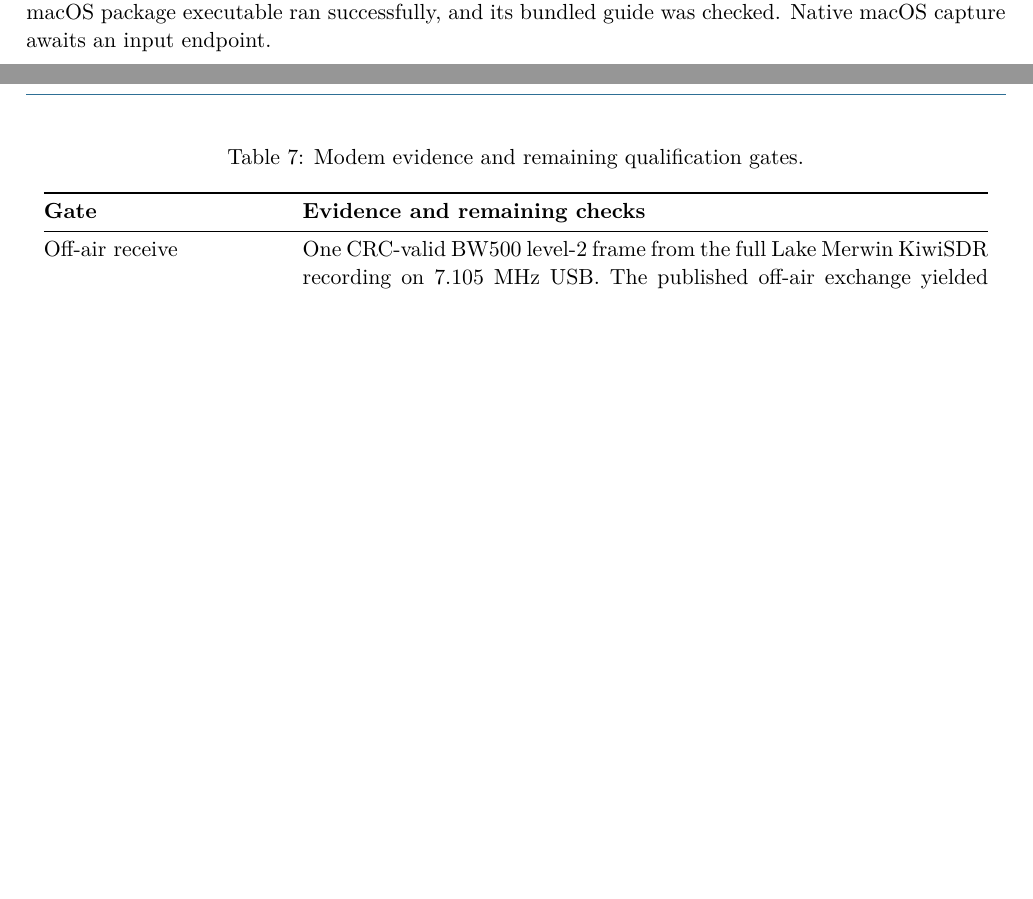
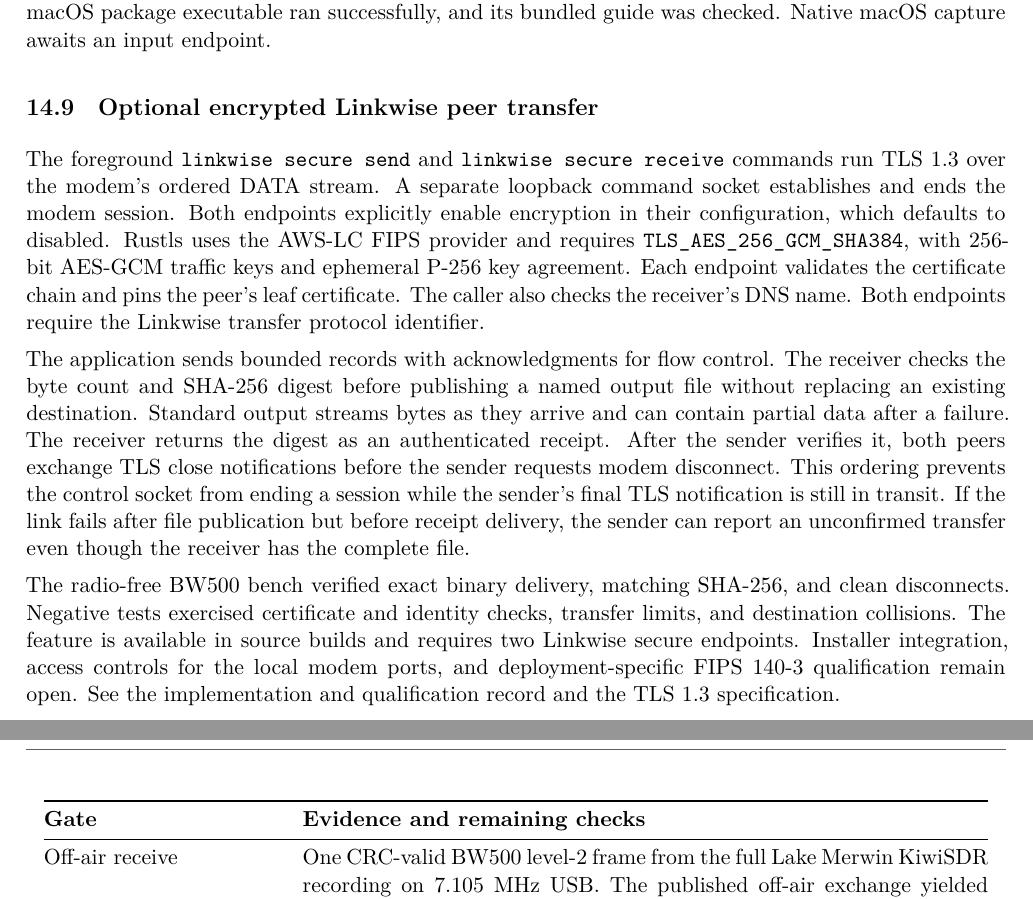
Before and after one commit to 8r4n/linkwise, a LaTeX paper (docs/whitepaper/linkwise-architecture-whitepaper.tex, which reads docs/whitepaper/modem-software-architecture.tex): two parts of pages 54 and 74 of 91 before the commit and two parts of pages 54 and 75 of 92 after it, joined at a grey line, cut so that both start at the same text, the shorter picture padded with empty space. Compiled offline with XeLaTeX.

Commit message:
Document Linkwise encrypted peer transfers

```diff
--- a/docs/whitepaper/modem-software-architecture.tex
+++ b/docs/whitepaper/modem-software-architecture.tex
@@ -345,6 +345,41 @@ Windows, Ubuntu, and Fedora. Windows, Ubuntu, and Fedora passed install,
 launch, simulation, and removal checks. The extracted macOS package
 executable ran successfully, and its bundled guide was checked. Native macOS
 capture awaits an input endpoint.
+
+\subsection{Optional encrypted Linkwise peer transfer}
+\label{sec:secure-peer-transfer}
+
+The foreground \texttt{linkwise secure send} and \texttt{linkwise secure receive}
+commands run TLS 1.3 over the modem's ordered DATA stream. A separate
+loopback command socket establishes and ends the modem session. Both
+endpoints explicitly enable encryption in their configuration, which defaults
+to disabled. Rustls uses the AWS-LC FIPS provider and requires
+\path{TLS_AES_256_GCM_SHA384}, with 256-bit AES-GCM traffic keys and ephemeral
+P-256 key agreement. Each endpoint validates the certificate chain and pins
+the peer's leaf certificate. The caller also checks the receiver's DNS name.
+Both endpoints require the Linkwise transfer protocol identifier.
+
+The application sends bounded records with acknowledgments for flow control.
+The receiver checks the byte count and SHA-256 digest before publishing a
+named output file without replacing an existing destination. Standard output
+streams bytes as they arrive and can contain partial data after a failure.
+The receiver returns the digest as an authenticated receipt. After the sender
+verifies it, both peers exchange TLS close notifications before the sender
+requests modem disconnect. This ordering prevents the control socket from
+ending a session while the sender's final TLS notification is still in transit.
+If the link fails after file publication but before receipt delivery, the
+sender can report an unconfirmed transfer even though the receiver has the
+complete file.
+
+The radio-free BW500 bench verified exact binary delivery, matching SHA-256,
+and clean disconnects. Negative tests exercised certificate and identity
+checks, transfer limits, and destination collisions.
+The feature is available in source builds and requires two Linkwise secure
+endpoints. Installer integration, access controls for the local modem ports,
+and deployment-specific FIPS 140-3 qualification remain open.
+See the \href{https://github.com/8r4n/linkwise/pull/9}{implementation and
+qualification record} and the
+\href{https://www.rfc-editor.org/rfc/rfc8446.html}{TLS 1.3 specification}.
 
 \section{DSP implementation pipeline}
 \label{sec:modem-dsp}
```
Also changed, not shown: lab-notes/lab-notes.tex (+34 -0 lines), lab-notes/lab-notes.pdf, docs/whitepaper/modem-software-architecture.tex (4 more changed lines).
